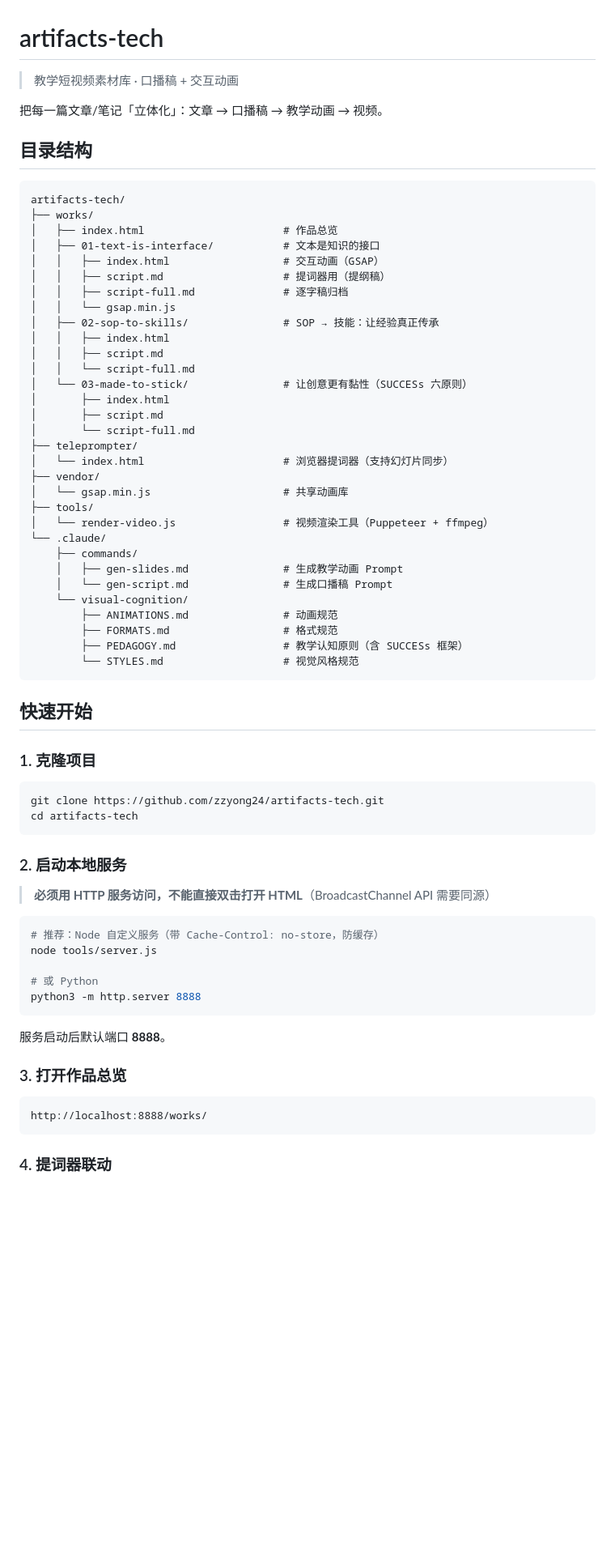
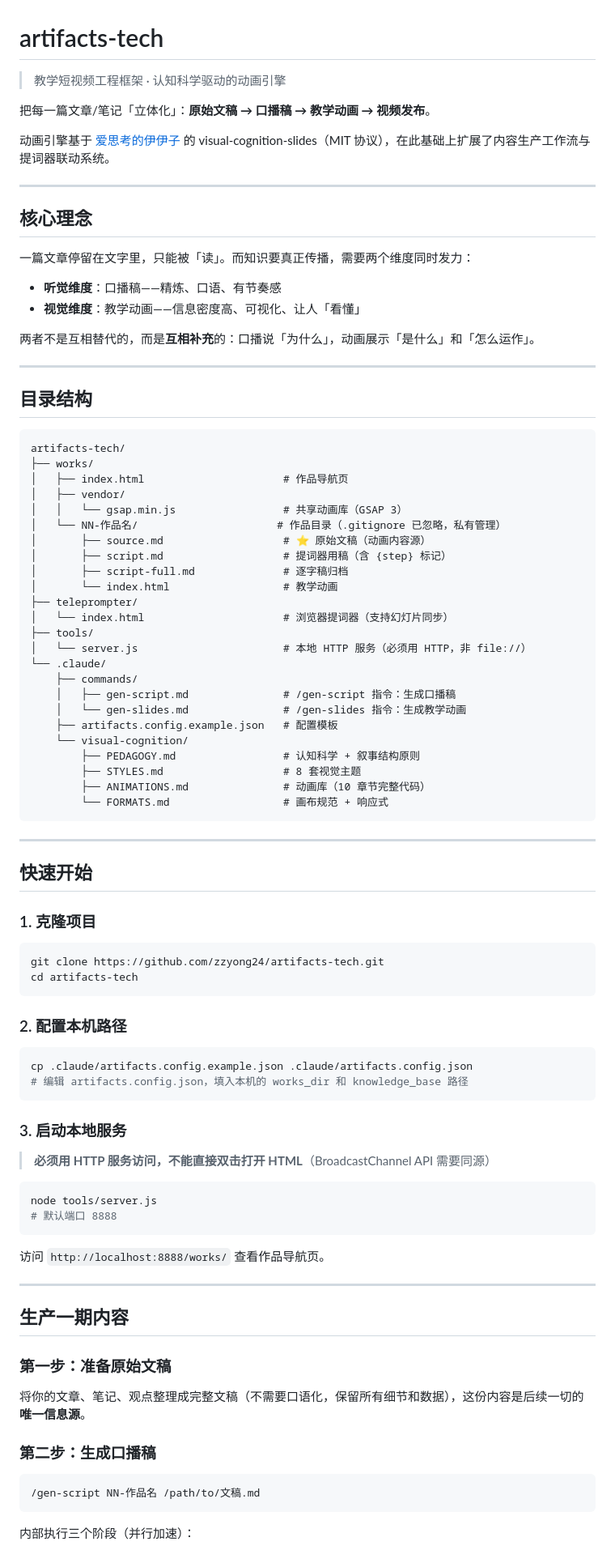
Before and after one commit to zzyong24/artifacts-tech, a Markdown page: README.md, the part around one of its changes. Shown at 81% size. Drawn GitHub-style; blank space fills up the shorter version.

````diff
--- a/README.md
+++ b/README.md
@@ -1,44 +1,54 @@
 # artifacts-tech
 
-> 教学短视频素材库 · 口播稿 + 交互动画
+> 教学短视频工程框架 · 认知科学驱动的动画引擎
 
-把每一篇文章/笔记「立体化」：文章 → 口播稿 → 教学动画 → 视频。
+把每一篇文章/笔记「立体化」：**原始文稿 → 口播稿 → 教学动画 → 视频发布**。
+
+动画引擎基于 [爱思考的伊伊子](https://github.com/edu-ai-builders/visual-cognition-slides) 的 visual-cognition-slides（MIT 协议），在此基础上扩展了内容生产工作流与提词器联动系统。
+
+---
+
+## 核心理念
+
+一篇文章停留在文字里，只能被「读」。而知识要真正传播，需要两个维度同时发力：
+
+- **听觉维度**：口播稿——精炼、口语、有节奏感
+- **视觉维度**：教学动画——信息密度高、可视化、让人「看懂」
+
+两者不是互相替代的，而是**互相补充**的：口播说「为什么」，动画展示「是什么」和「怎么运作」。
+
+---
 
 ## 目录结构
 
 ```
 artifacts-tech/
 ├── works/
-│   ├── index.html                      # 作品总览
-│   ├── 01-text-is-interface/           # 文本是知识的接口
-│   │   ├── index.html                  # 交互动画（GSAP）
-│   │   ├── script.md                   # 提词器用（提纲稿）
-│   │   ├── script-full.md              # 逐字稿归档
-│   │   └── gsap.min.js
-│   ├── 02-sop-to-skills/               # SOP → 技能：让经验真正传承
-│   │   ├── index.html
-│   │   ├── script.md
-│   │   └── script-full.md
-│   └── 03-made-to-stick/               # 让创意更有黏性（SUCCESs 六原则）
-│       ├── index.html
-│       ├── script.md
-│       └── script-full.md
+│   ├── index.html                      # 作品导航页
+│   ├── vendor/
+│   │   └── gsap.min.js                 # 共享动画库（GSAP 3）
+│   └── NN-作品名/                      # 作品目录（.gitignore 已忽略，私有管理）
+│       ├── source.md                   # ⭐ 原始文稿（动画内容源）
+│       ├── script.md                   # 提词器用稿（含 {step} 标记）
+│       ├── script-full.md              # 逐字稿归档
+│       └── index.html                  # 教学动画
 ├── teleprompter/
 │   └── index.html                      # 浏览器提词器（支持幻灯片同步）
-├── vendor/
-│   └── gsap.min.js                     # 共享动画库
 ├── tools/
-│   └── render-video.js                 # 视频渲染工具（Puppeteer + ffmpeg）
+│   └── server.js                       # 本地 HTTP 服务（必须用 HTTP，非 file://）
 └── .claude/
     ├── commands/
-    │   ├── gen-slides.md               # 生成教学动画 Prompt
-    │   └── gen-script.md               # 生成口播稿 Prompt
+    │   ├── gen-script.md               # /gen-script 指令：生成口播稿
+    │   └── gen-slides.md               # /gen-slides 指令：生成教学动画
+    ├── artifacts.config.example.json   # 配置模板
     └── visual-cognition/
-        ├── ANIMATIONS.md               # 动画规范
-        ├── FORMATS.md                  # 格式规范
-        ├── PEDAGOGY.md                 # 教学认知原则（含 SUCCESs 框架）
-        └── STYLES.md                   # 视觉风格规范
+        ├── PEDAGOGY.md                 # 认知科学 + 叙事结构原则
+        ├── STYLES.md                   # 8 套视觉主题
+        ├── ANIMATIONS.md               # 动画库（10 章节完整代码）
+        └── FORMATS.md                  # 画布规范 + 响应式
 ```
+
+---
 
 ## 快速开始
 
@@ -49,25 +59,37 @@ git clone https://github.com/zzyong24/artifacts-tech.git
 cd artifacts-tech
 ```
 
-### 2. 启动本地服务
+### 2. 配置本机路径
+
+```bash
+cp .claude/artifacts.config.example.json .claude/artifacts.config.json
+# 编辑 artifacts.config.json，填入本机的 works_dir 和 knowledge_base 路径
+```
+
+### 3. 启动本地服务
 
 > **必须用 HTTP 服务访问，不能直接双击打开 HTML**（BroadcastChannel API 需要同源）
 
 ```bash
-# 推荐：Node 自定义服务（带 Cache-Control: no-store，防缓存）
 node tools/server.js
-
-# 或 Python
-python3 -m http.server 8888
+# 默认端口 8888
 ```
 
-服务启动后默认端口 **8888**。
+访问 `http://localhost:8888/works/` 查看作品导航页。
 
-### 3. 打开作品总览
+---
+
+## 生产一期内容
+
+### 第一步：准备原始文稿
+
+将你的文章、笔记、观点整理成完整文稿（不需要口语化，保留所有细节和数据），这份内容是后续一切的**唯一信息源**。
+
+### 第二步：生成口播稿
 
 ```
-http://localhost:8888/works/
+/gen-script NN-作品名 /path/to/文稿.md
 ```
 
-### 4. 提词器联动
+内部执行三个阶段（并行加速）：
 
````
Also changed, not shown: other parts of README.md (+73 -29 lines).
